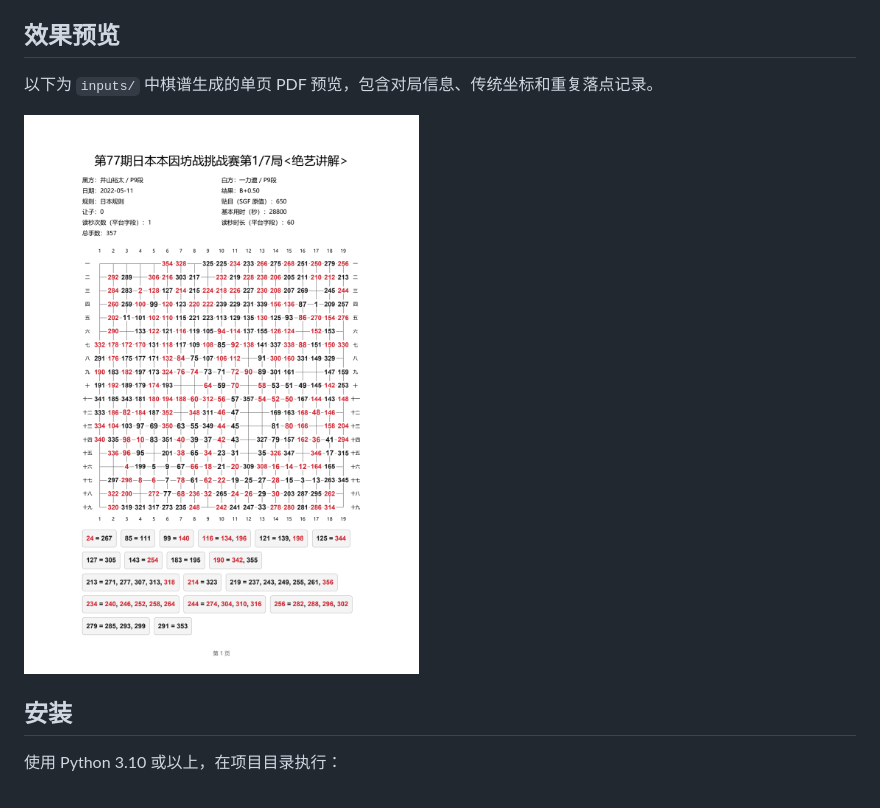
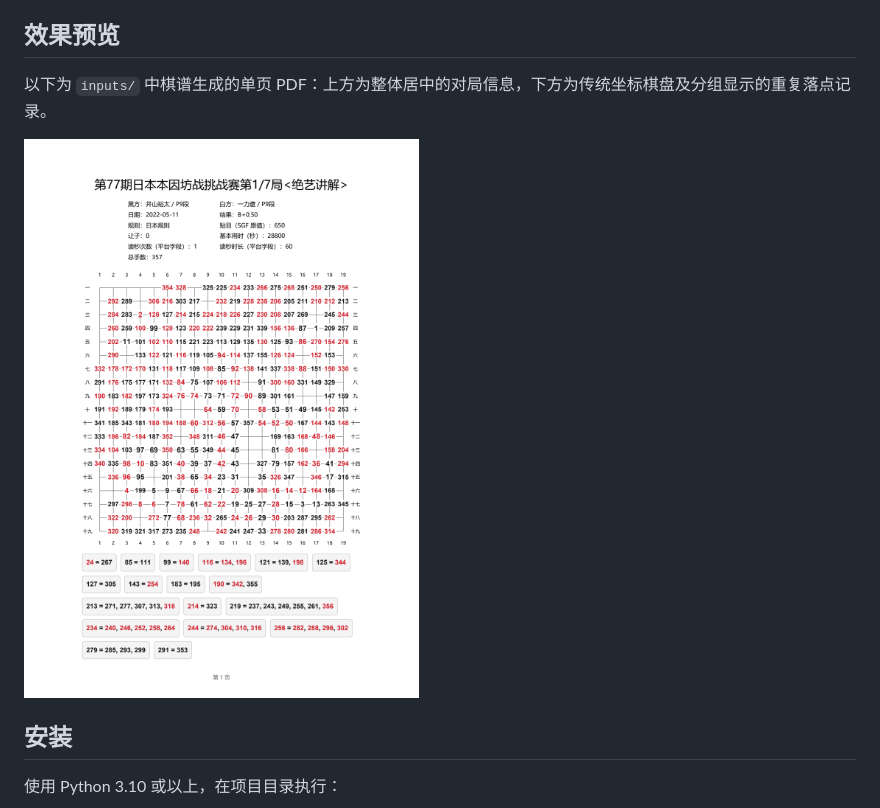
Before and after one commit to GreedWolf97/sgf-to-pdf, a Markdown page: README.md, the part around the change. Rendered like a GitHub page; pictures changed too: docs/images/game-record-preview.png.

```diff
--- a/README.md
+++ b/README.md
@@ -4,7 +4,7 @@
 
 ## 效果预览
 
-以下为 `inputs/` 中棋谱生成的单页 PDF 预览，包含对局信息、传统坐标和重复落点记录。
+以下为 `inputs/` 中棋谱生成的单页 PDF：上方为整体居中的对局信息，下方为传统坐标棋盘及分组显示的重复落点记录。
 
 ![SGF 转 PDF 效果：对局信息、红黑数字棋盘及重复落点标注](docs/images/game-record-preview.png)
 
```
Also changed, not shown: 2 other files.
